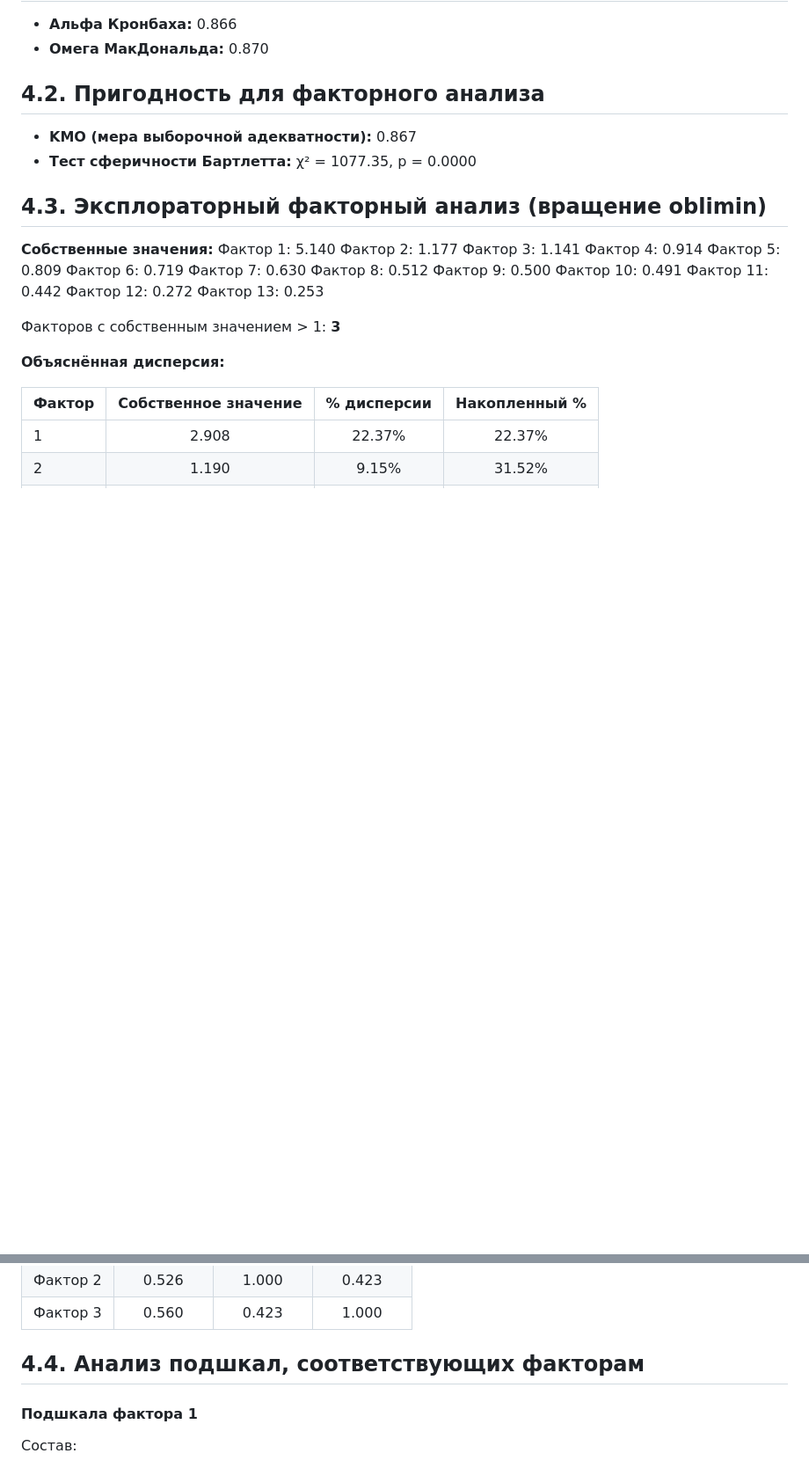
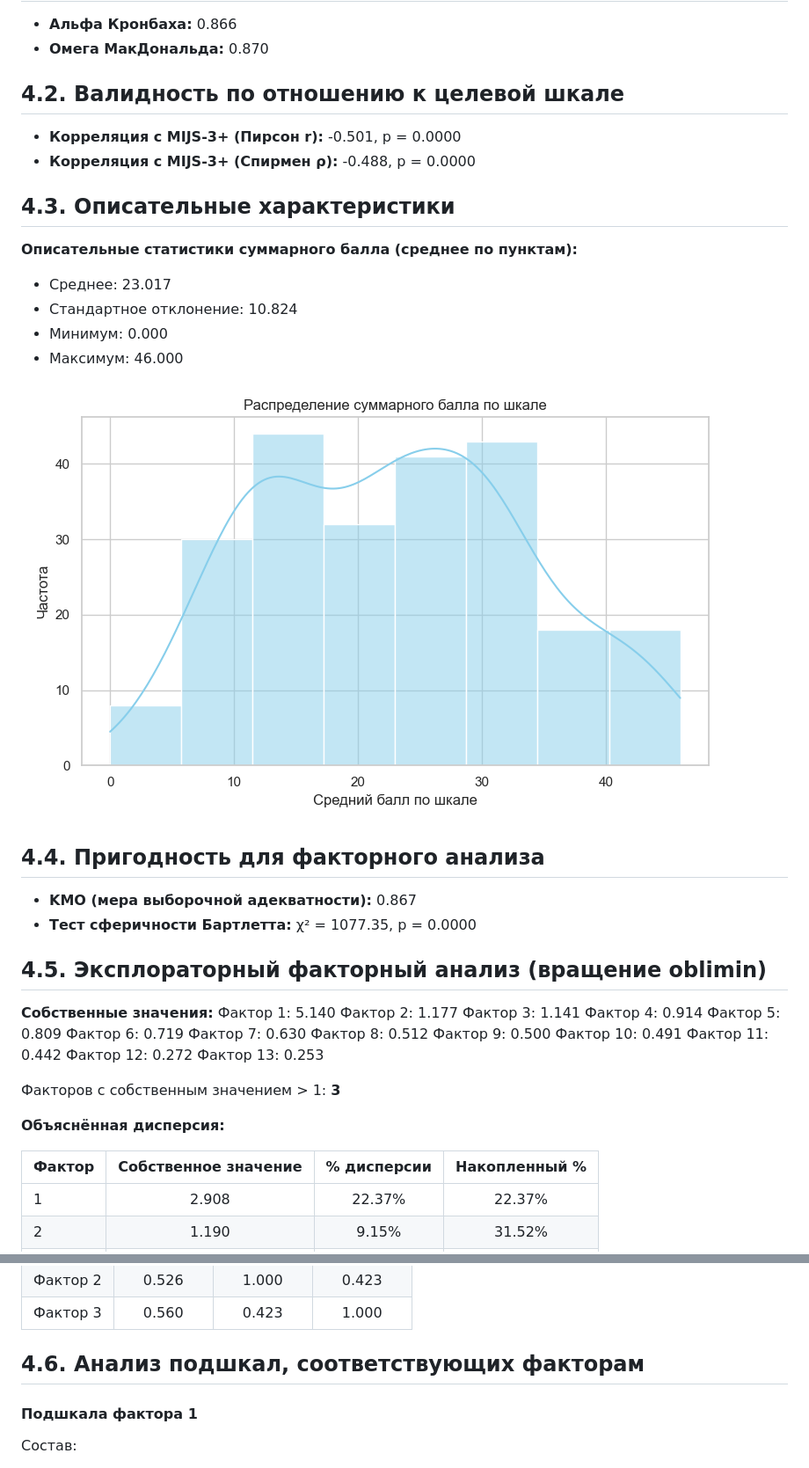
Before and after one commit to mnogosdelal-ru/JediWayThesis, a Markdown page: Survey-01/survey_report.md, 2 parts joined by grey strips. Shown: that part at 88% size. GitHub-like rendering; pictures changed too: Survey-01/images/scale_42_hist.png (added); blank space fills up the shorter version.

```diff
--- a/Survey-01/survey_report.md
+++ b/Survey-01/survey_report.md
@@ -693,12 +693,28 @@
 - **Альфа Кронбаха:** 0.866
 - **Омега МакДональда:** 0.870
 
-## 4.2. Пригодность для факторного анализа
+## 4.2. Валидность по отношению к целевой шкале
+
+- **Корреляция с MIJS-3+ (Пирсон r):** -0.501, p = 0.0000
+- **Корреляция с MIJS-3+ (Спирмен ρ):** -0.488, p = 0.0000
+
+## 4.3. Описательные характеристики
+
+**Описательные статистики суммарного балла (среднее по пунктам):**
+
+- Среднее: 23.017
+- Стандартное отклонение: 10.824
+- Минимум: 0.000
+- Максимум: 46.000
+
+![Гистограмма](images/scale_42_hist.png)
+
+## 4.4. Пригодность для факторного анализа
 
 - **KMO (мера выборочной адекватности):** 0.867
 - **Тест сферичности Бартлетта:** χ² = 1077.35, p = 0.0000
 
-## 4.3. Эксплораторный факторный анализ (вращение oblimin)
+## 4.5. Эксплораторный факторный анализ (вращение oblimin)
 
 **Собственные значения:**
   Фактор 1: 5.140
@@ -751,7 +767,7 @@
 | Фактор 2 | 0.526 | 1.000 | 0.423 |
 | Фактор 3 | 0.560 | 0.423 | 1.000 |
 
-## 4.4. Анализ подшкал, соответствующих факторам
+## 4.6. Анализ подшкал, соответствующих факторам
 
 #### Подшкала фактора 1
 
```
Also changed, not shown: other parts of Survey-01/survey_report.md (+25 -3 lines), Survey-01/images/subscale_1_hist.png (added), Survey-01/images/subscale_2_hist.png (added), Survey-01/images/subscale_3_hist.png (added), 1 other file.
